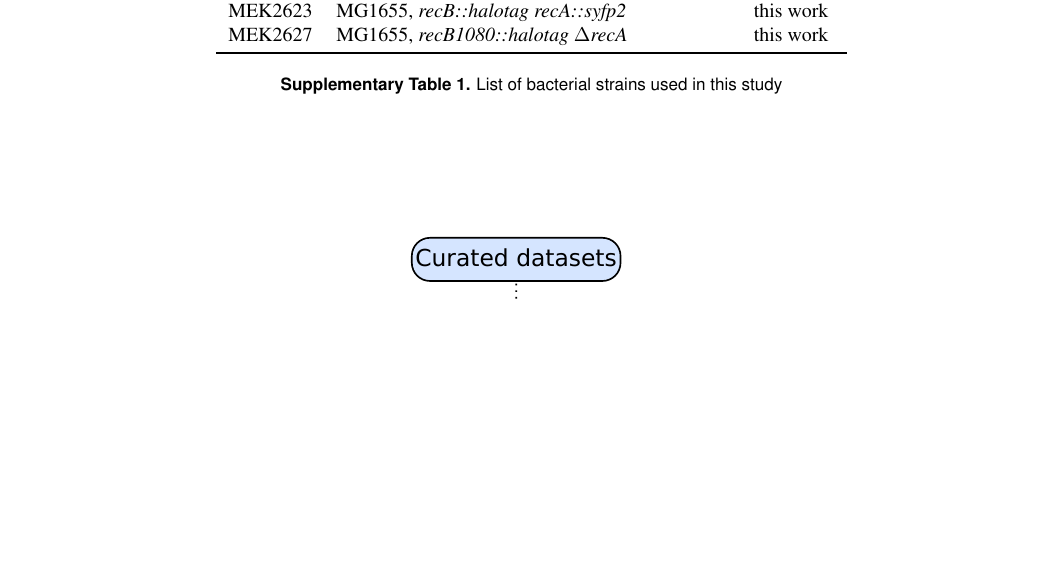
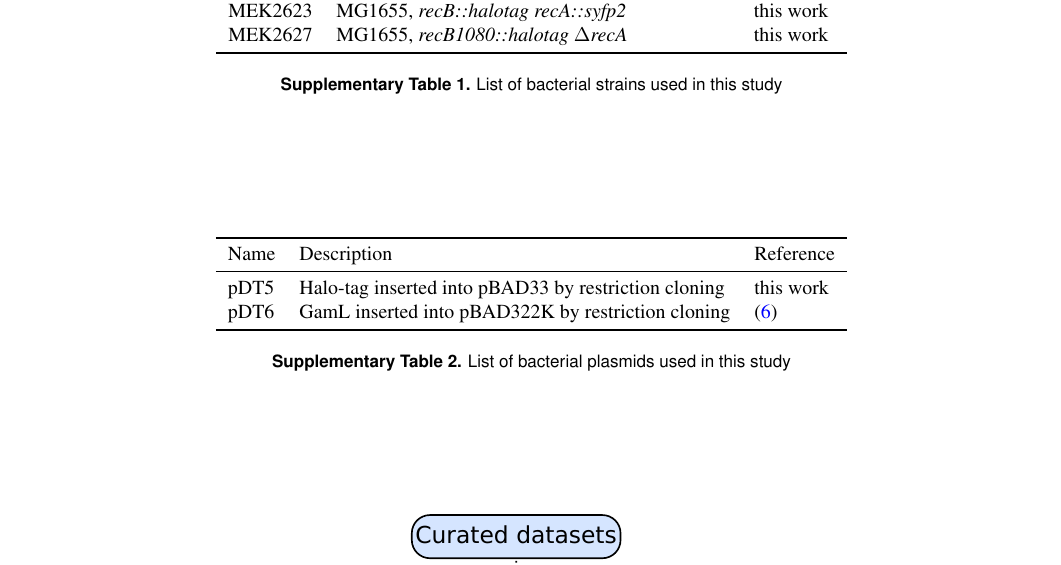
Before and after one commit to DanielThedie/RecB_article, a LaTeX document (Article.tex, which reads Supplementary.tex): part of page 9 of 12, cut so that both start at the same text, the shorter picture padded with empty space. Compiled offline with pdfLaTeX.

Commit message:
Added an SI table for plasmids

```diff
--- a/Supplementary.tex
+++ b/Supplementary.tex
@@ -45,13 +45,28 @@ with $D_i$ the apparent diffusion coefficient, and $t$ the frame time. Our previ
         Name & Description & Reference\\
         \midrule
         MEK2324 & MG1655, \textit{recB1080::halotag HK022::psfiA-GFP} & \\ % Alessia's article
-        MEK2622 & MG1655, \textit{recB::halotag $\Delta$recA} & \\ % = AL133_1, is this published? It should also have a previous MEK number
+        MEK2622 & MG1655, \textit{recB::halotag $\Delta$recA} & this work \\ % = AL133_1
         MEK2623 & MG1655, \textit{recB::halotag recA::syfp2} & this work\\
         MEK2627 & MG1655, \textit{recB1080::halotag $\Delta$recA} & this work \\
-         \bottomrule
+        \bottomrule
     \end{tabular}
     \caption{List of bacterial strains used in this study}
     \label{SItab:strains}
+\end{supptable}
+
+% Plasmids table
+\begin{supptable}[htbp]
+    \centering
+    \begin{tabular}{lll}
+        \toprule
+        Name & Description & Reference\\
+        \midrule
+        pDT5 & Halo-tag inserted into pBAD33 by restriction cloning & this work \\
+        pDT6 & GamL inserted into pBAD322K by restriction cloning & \cite{Wilkinson2016} \\
+        \bottomrule
+    \end{tabular}
+    \caption{List of bacterial plasmids used in this study}
+    \label{SItab:plasmids}
 \end{supptable}
 
 % Data analysis pipeline
```
Also changed, not shown: Methods.tex (+1 -1 lines).
